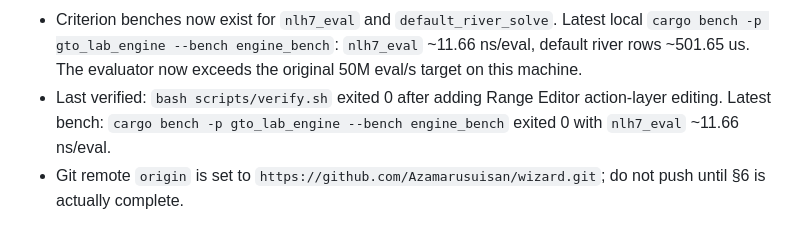
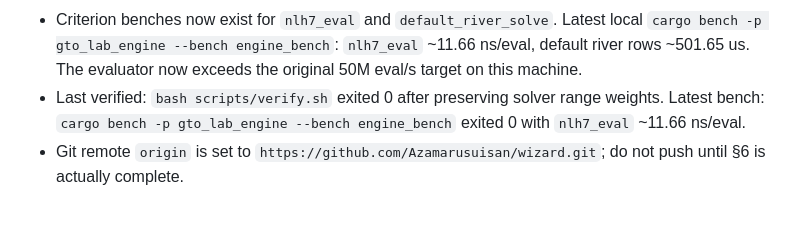
Before and after one commit to Azamarusuisan/wizard, a Markdown page: docs/HANDOFF.md, the part around the change. Drawn GitHub-style.

Commit message:
Update verification handoff

```diff
--- a/docs/HANDOFF.md
+++ b/docs/HANDOFF.md
@@ -104,7 +104,7 @@
 - IndexedDB solve cache keys are canonical JSON SHA-256 via WebCrypto in the web layer.
 - PLAN now reflects current Plan A evidence, per-milestone verification commands, and remaining M4/M5/M7 work instead of the earlier cargo-unavailable slice.
 - Criterion benches now exist for `nlh7_eval` and `default_river_solve`. Latest local `cargo bench -p gto_lab_engine --bench engine_bench`: `nlh7_eval` ~11.66 ns/eval, default river rows ~501.65 us. The evaluator now exceeds the original 50M eval/s target on this machine.
-- Last verified: `bash scripts/verify.sh` exited 0 after adding Range Editor action-layer editing. Latest bench: `cargo bench -p gto_lab_engine --bench engine_bench` exited 0 with `nlh7_eval` ~11.66 ns/eval.
+- Last verified: `bash scripts/verify.sh` exited 0 after preserving solver range weights. Latest bench: `cargo bench -p gto_lab_engine --bench engine_bench` exited 0 with `nlh7_eval` ~11.66 ns/eval.
 - Git remote `origin` is set to `https://github.com/Azamarusuisan/wizard.git`; do not push until §6 is actually complete.
 
 ## Important Caveat
```
